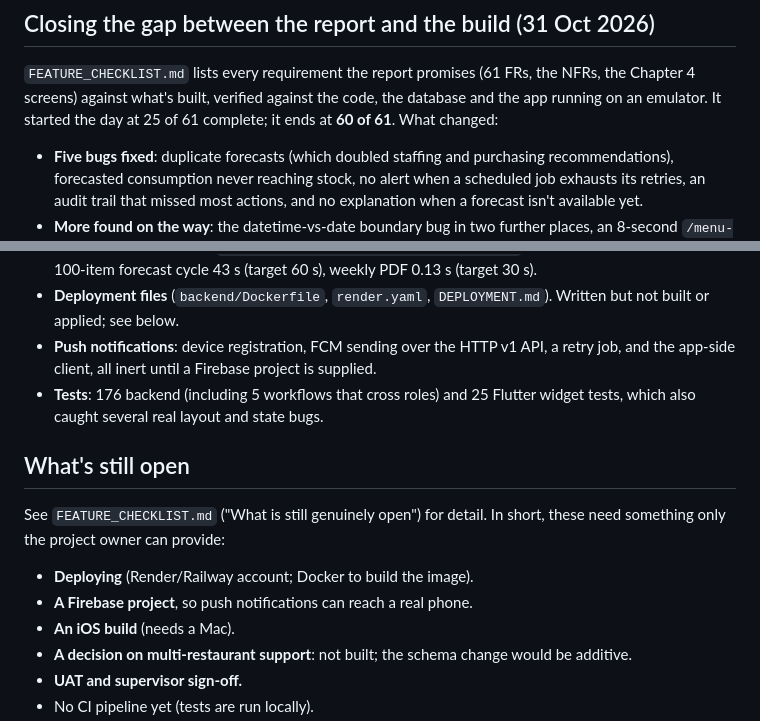
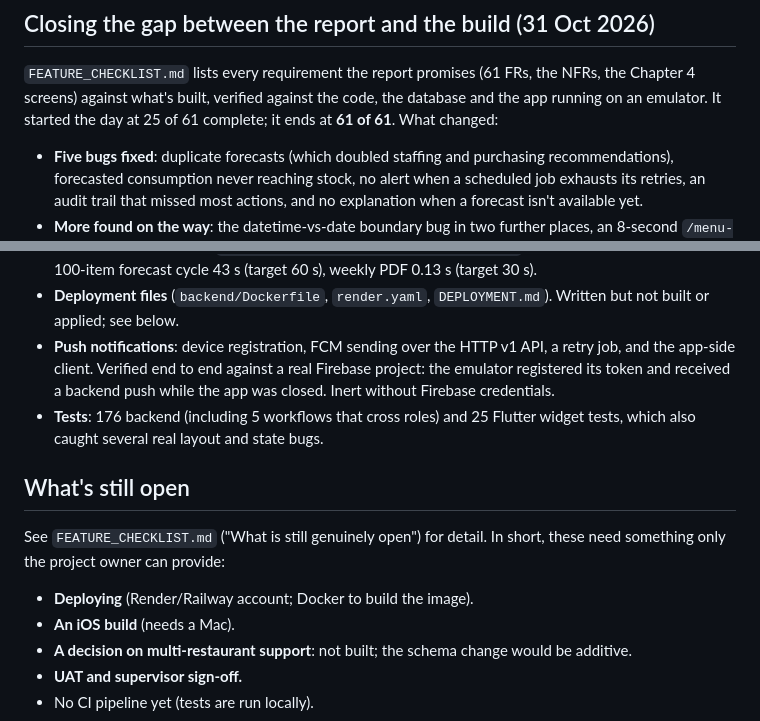
Before and after one commit to JimmyVanjlla/FYP-Prog, a Markdown page: README.md, 2 parts joined by grey strips. Rendered like a GitHub page.

```diff
--- a/README.md
+++ b/README.md
@@ -306,7 +306,7 @@ for a single run against a fresh database, not repeated seeding.
 `FEATURE_CHECKLIST.md` lists every requirement the report promises (61 FRs,
 the NFRs, the Chapter 4 screens) against what's built, verified against the
 code, the database and the app running on an emulator. It started the day at
-25 of 61 complete; it ends at **60 of 61**. What changed:
+25 of 61 complete; it ends at **61 of 61**. What changed:
 
 - **Five bugs fixed**: duplicate forecasts (which doubled staffing and
   purchasing recommendations), forecasted consumption never reaching stock, no
@@ -330,8 +330,9 @@ code, the database and the app running on an emulator. It started the day at
 - **Deployment files** (`backend/Dockerfile`, `render.yaml`, `DEPLOYMENT.md`).
   Written but not built or applied; see below.
 - **Push notifications**: device registration, FCM sending over the HTTP v1
-  API, a retry job, and the app-side client, all inert until a Firebase
-  project is supplied.
+  API, a retry job, and the app-side client. Verified end to end against a real
+  Firebase project: the emulator registered its token and received a backend
+  push while the app was closed. Inert without Firebase credentials.
 - **Tests**: 176 backend (including 5 workflows that cross roles) and 25
   Flutter widget tests, which also caught several real layout and state bugs.
 
@@ -341,7 +342,6 @@ See `FEATURE_CHECKLIST.md` ("What is still genuinely open") for detail. In
 short, these need something only the project owner can provide:
 
 - **Deploying** (Render/Railway account; Docker to build the image).
-- **A Firebase project**, so push notifications can reach a real phone.
 - **An iOS build** (needs a Mac).
 - **A decision on multi-restaurant support**: not built; the schema change
   would be additive.
```
Also changed, not shown: DEPLOYMENT.md (+4 -2 lines), FEATURE_CHECKLIST.md (+7 -8 lines).
